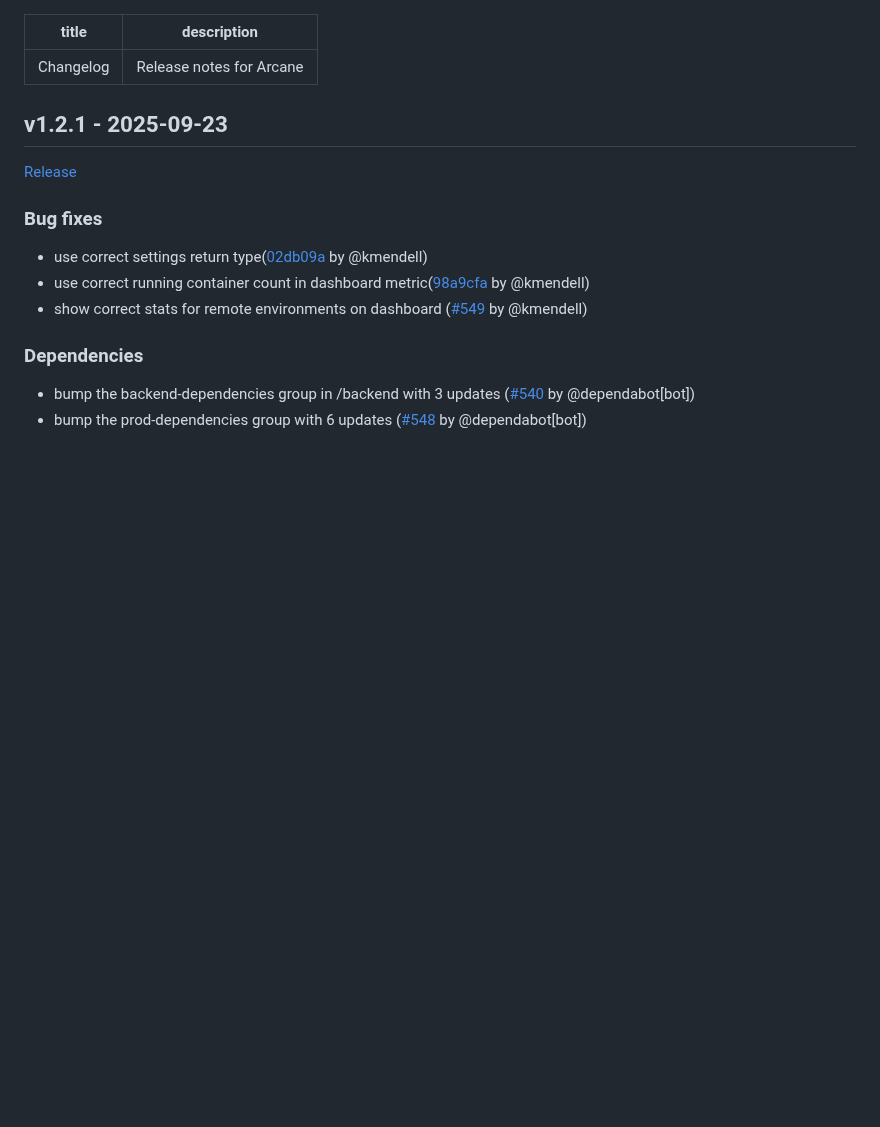
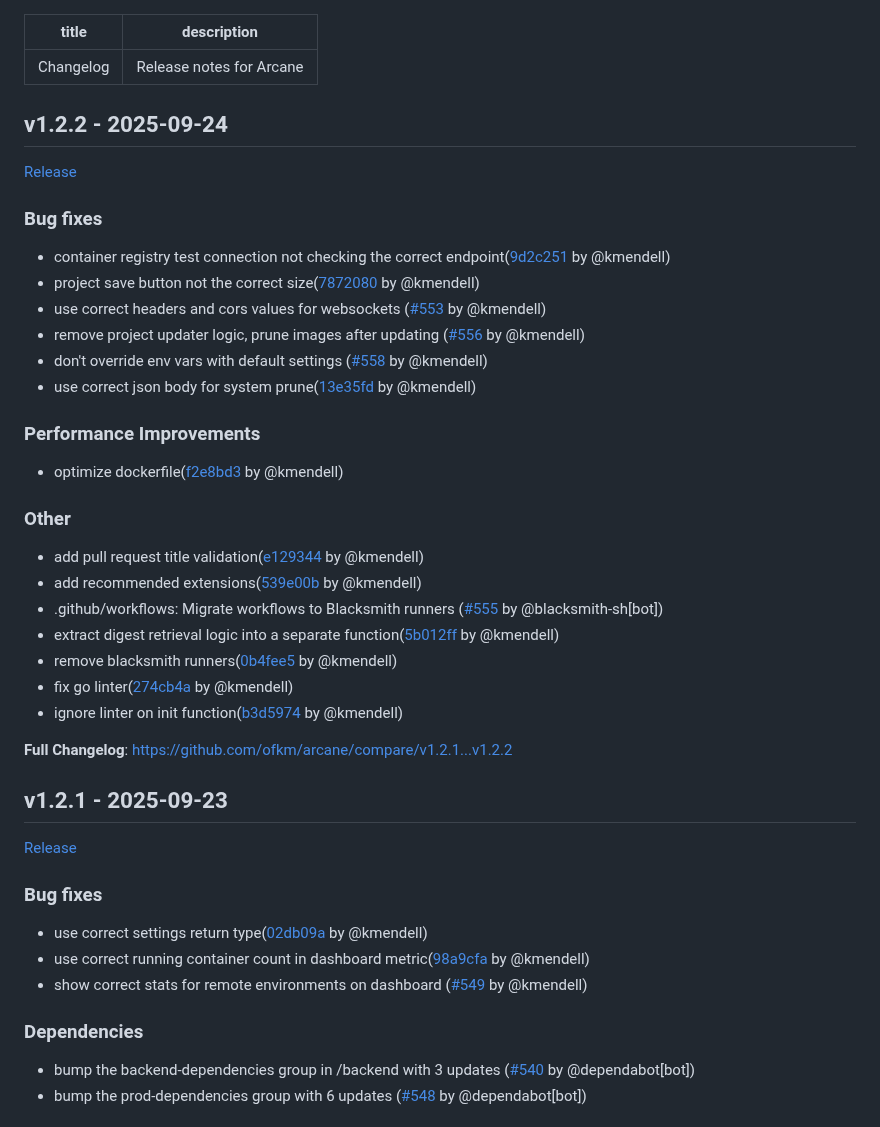
Before and after one commit to getarcaneapp/website, a Markdown page: content/changelog.md, the part around the change. Drawn GitHub-style; blank space fills up the shorter version.

Commit message:
docs(changelog): add v1.2.2 release notes

```diff
--- a/content/changelog.md
+++ b/content/changelog.md
@@ -2,6 +2,39 @@
 title: 'Changelog'
 description: 'Release notes for Arcane'
 ---
+
+## v1.2.2 - 2025-09-24
+
+[Release](https://github.com/ofkm/arcane/releases/tag/v1.2.2)
+
+
+### Bug fixes
+
+* container registry test connection not checking the correct endpoint([9d2c251](https://github.com/ofkm/arcane/commit/9d2c2513a2f6b610d895002af00ade1a0f1c0cc5) by @kmendell)
+* project save button not the correct size([7872080](https://github.com/ofkm/arcane/commit/787208046bebf153ad2fbc807f921a119e60723f) by @kmendell)
+* use correct headers and cors values for websockets ([#553](https://github.com/ofkm/arcane/pull/553) by @kmendell)
+* remove project updater logic, prune images after updating ([#556](https://github.com/ofkm/arcane/pull/556) by @kmendell)
+* don't override env vars with default settings ([#558](https://github.com/ofkm/arcane/pull/558) by @kmendell)
+* use correct json body for system prune([13e35fd](https://github.com/ofkm/arcane/commit/13e35fdcb7541bdfcecc8f85a01802d50cf723f9) by @kmendell)
+
+### Performance Improvements
+
+* optimize dockerfile([f2e8bd3](https://github.com/ofkm/arcane/commit/f2e8bd375f2b8f4c852b13d235d72f15f9bdf411) by @kmendell)
+
+### Other
+
+* add pull request title validation([e129344](https://github.com/ofkm/arcane/commit/e1293448843f429cd6510594575ec564a581a68c) by @kmendell)
+* add recommended extensions([539e00b](https://github.com/ofkm/arcane/commit/539e00ba00b668b5ff573a9b36d354782b03f7a0) by @kmendell)
+* .github/workflows: Migrate workflows to Blacksmith runners ([#555](https://github.com/ofkm/arcane/pull/555) by @blacksmith-sh[bot])
+* extract digest retrieval logic into a separate function([5b012ff](https://github.com/ofkm/arcane/commit/5b012ffa51a237eeb3efdad1c09ce1180abade07) by @kmendell)
+* remove blacksmith runners([0b4fee5](https://github.com/ofkm/arcane/commit/0b4fee5309cf9b5e5153337e59495b70562869cb) by @kmendell)
+* fix go linter([274cb4a](https://github.com/ofkm/arcane/commit/274cb4af8ca9ee24624ab642fc601a278880fcb7) by @kmendell)
+* ignore linter on init function([b3d5974](https://github.com/ofkm/arcane/commit/b3d5974fd9d4d54476265ee4bab6e8e1e9b9385f) by @kmendell)
+
+
+
+**Full Changelog**: https://github.com/ofkm/arcane/compare/v1.2.1...v1.2.2
+
 
 ## v1.2.1 - 2025-09-23
 
```
